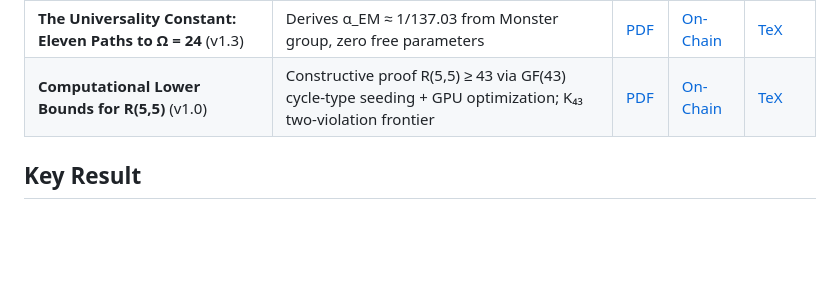
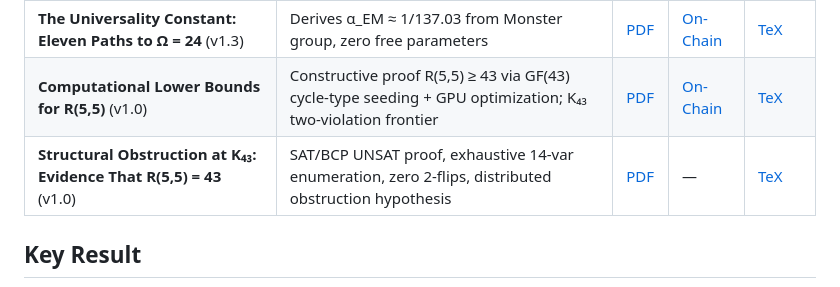
Before and after one commit to OriginNeuralAI/u24-spectral-operator, a Markdown page: README.md, the part around the change. Rendered like a GitHub page; blank space fills up the shorter version.

Commit message:
docs: add R(5,5) Part II paper to Papers table

```diff
--- a/README.md
+++ b/README.md
@@ -44,6 +44,7 @@
 | **Complete Proofs: Spectral Operator Approach to RH** (v1.0) | Self-contained proofs for every lemma and theorem; 12 new supporting lemmas, 85 references | [PDF](papers/complete-proofs/complete-proofs.pdf) | [On-Chain](https://plugins.whatsonchain.com/api/plugin/main/acc204dbfc82f97be28c01079699c182362e52ab488bd43df8b0f71809ae3989/0) | [TeX](papers/complete-proofs/main.tex) |
 | **The Universality Constant: Eleven Paths to Ω = 24** (v1.3) | Derives α_EM ≈ 1/137.03 from Monster group, zero free parameters | [PDF](papers/universality-constant/main.pdf) | [On-Chain](https://plugins.whatsonchain.com/api/plugin/main/ef8801b34933ef2d6a7a824095f9be01bf41f11f3c9317229c307fccf774e1d7/0) | [TeX](papers/universality-constant/main.tex) |
 | **Computational Lower Bounds for R(5,5)** (v1.0) | Constructive proof R(5,5) ≥ 43 via GF(43) cycle-type seeding + GPU optimization; K₄₃ two-violation frontier | [PDF](papers/ramsey-r55/main.pdf) | [On-Chain](https://plugins.whatsonchain.com/api/plugin/main/0d99022d4708ec13e3ba8bc6318d2904719c07bf54d18653a60637d6e77204bc/0) | [TeX](papers/ramsey-r55/main.tex) |
+| **Structural Obstruction at K₄₃: Evidence That R(5,5) = 43** (v1.0) | SAT/BCP UNSAT proof, exhaustive 14-var enumeration, zero 2-flips, distributed obstruction hypothesis | [PDF](papers/ramsey-r55-pt2/main.pdf) | — | [TeX](papers/ramsey-r55-pt2/main.tex) |
 
 ## Key Result
 
```
